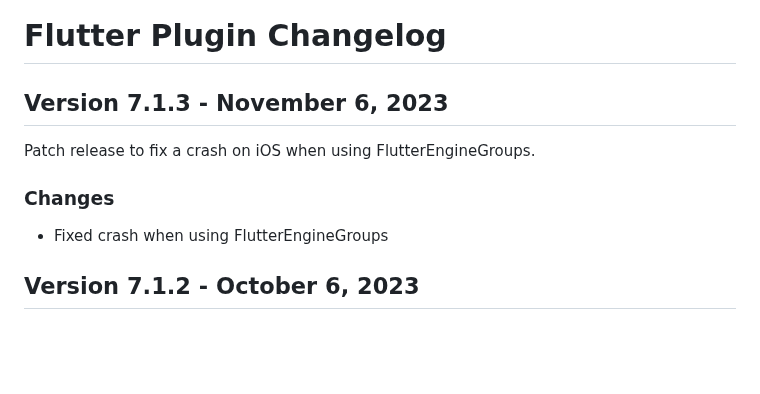
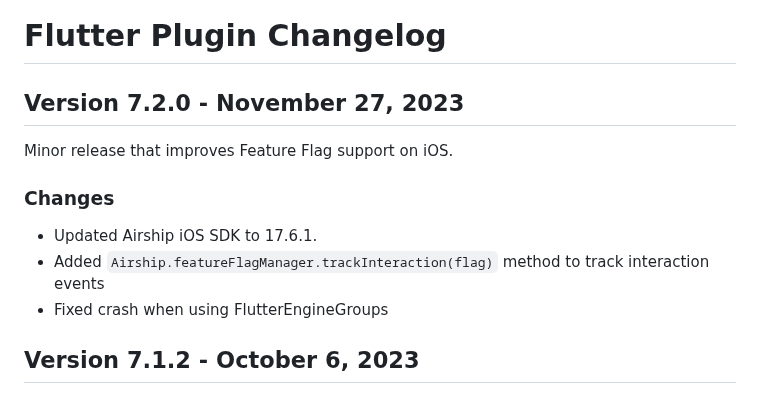
Before and after one commit to urbanairship/airship-flutter, a Markdown page: CHANGELOG.md, the part around the change. Rendered like a GitHub page; blank space fills up the shorter version.

Commit message:
Update CHANGELOG

```diff
--- a/CHANGELOG.md
+++ b/CHANGELOG.md
@@ -1,9 +1,11 @@
 # Flutter Plugin Changelog
 
-## Version 7.1.3 - November 6, 2023
-Patch release to fix a crash on iOS when using FlutterEngineGroups.
+## Version 7.2.0 - November 27, 2023
+Minor release that improves Feature Flag support on iOS.
 
 ### Changes
+- Updated Airship iOS SDK to 17.6.1.
+- Added `Airship.featureFlagManager.trackInteraction(flag)` method to track interaction events
 - Fixed crash when using FlutterEngineGroups
 
 ## Version 7.1.2 - October 6, 2023
```
